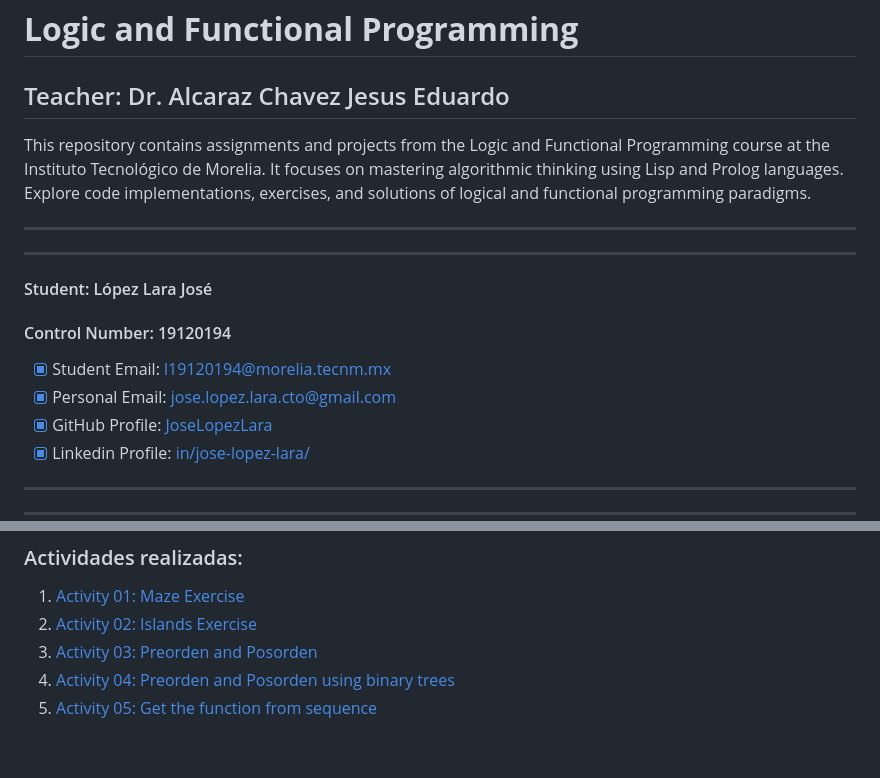
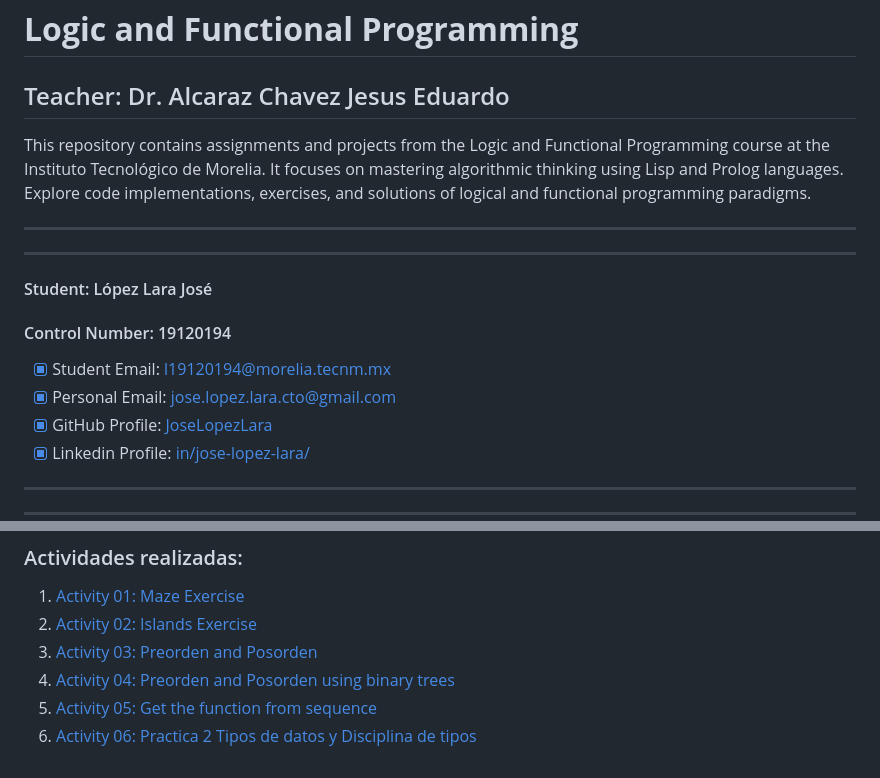
Before and after one commit to JoseLopezLara/ProLogClass, a Markdown page: README.md, 2 parts joined by grey strips. Drawn GitHub-style.

```diff
--- a/README.md
+++ b/README.md
@@ -4,15 +4,17 @@
 
 ## Teacher: Dr. Alcaraz Chavez Jesus Eduardo
 
+This repository contains assignments and projects from the Logic and Functional Programming course at the Instituto Tecnológico de Morelia. It focuses on mastering algorithmic thinking using Lisp and Prolog languages. Explore code implementations, exercises, and solutions of logical and functional programming paradigms.
 
-This repository contains assignments and projects from the Logic and Functional Programming course at the Instituto Tecnológico de Morelia. It focuses on mastering algorithmic thinking using Lisp and Prolog languages. Explore code implementations, exercises, and solutions of logical and functional programming paradigms.
 _______________________________________________________
 _______________________________________________________
 
 #### Student: López Lara José
+
 #### Control Number: 19120194
-* [x] Student Email: l19120194@morelia.tecnm.mx
-* [x] Personal Email: jose.lopez.lara.cto@gmail.com
+
+* [x] Student Email: <l19120194@morelia.tecnm.mx>
+* [x] Personal Email: <jose.lopez.lara.cto@gmail.com>
 * [x] GitHub Profile: [JoseLopezLara](https://github.com/JoseLopezLara)
 * [x] Linkedin Profile: [in/jose-lopez-lara/](https://www.linkedin.com/in/jose-lopez-lara/)
 
@@ -28,3 +30,4 @@ _______________________________________________________
 3. [Activity 03: Preorden and Posorden](03_preorden_postorden_expresions/README.md)
 4. [Activity 04: Preorden and Posorden using binary trees](04_tree_binary_evaluation/README.md)
 5. [Activity 05: Get the function from sequence](05_sequences/README.md)
+6. [Activity 06: Practica 2 Tipos de datos y Disciplina de tipos](06_Practica_2_Tipos_y_Disciplina_Datos/README.md)
```
Also changed, not shown: 05_sequences/README.md (+12 -5 lines), 06_Practica_2_Tipos_y_Disciplina_Datos/README.md (added, +132 -0 lines), 06_Practica_2_Tipos_y_Disciplina_Datos/test1Factorial.png (added), 06_Practica_2_Tipos_y_Disciplina_Datos/test1Fibonacci.png (added), 06_Practica_2_Tipos_y_Disciplina_Datos/test1Palindroma.png (added).
